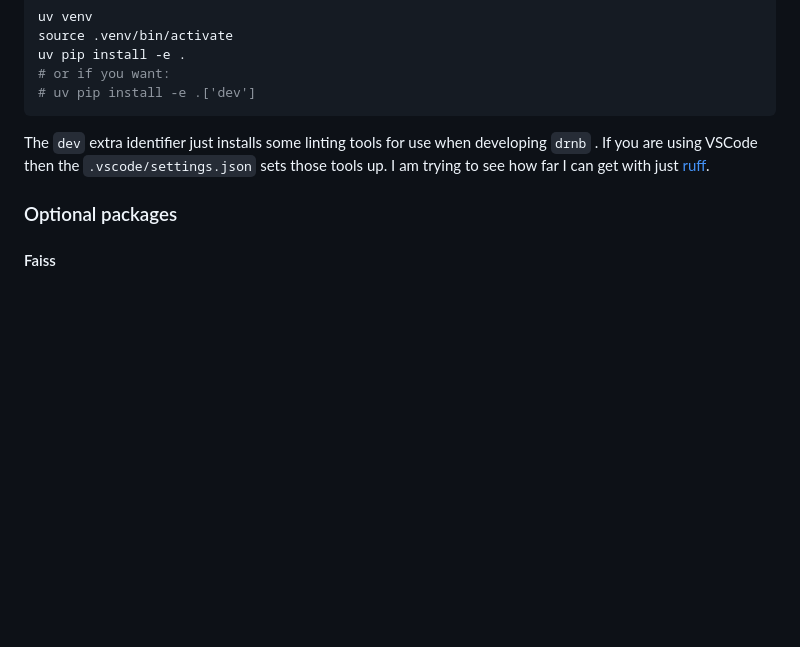
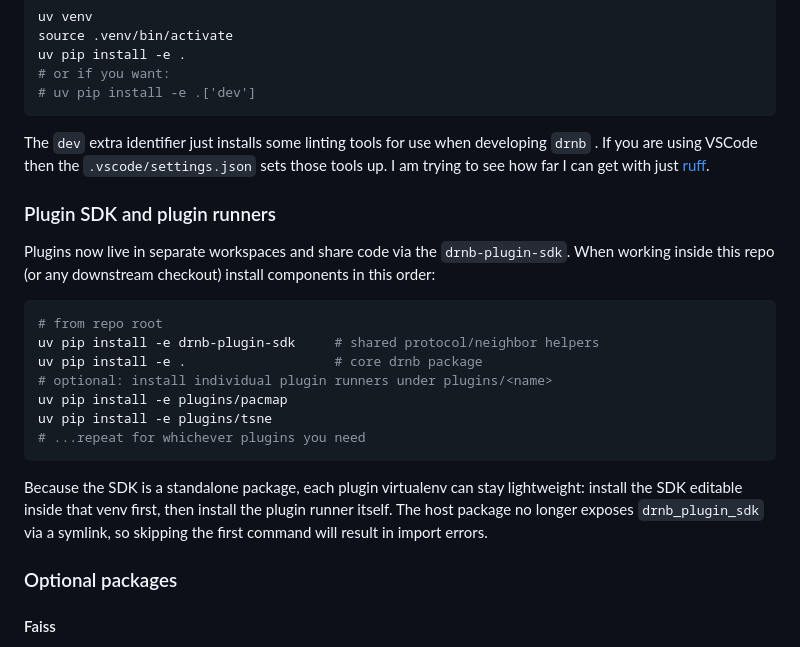
Before and after one commit to jlmelville/drnb, a Markdown page: README.md, the part around the change. Rendered like a GitHub page; blank space fills up the shorter version.

Commit message:
update README with plugin installation description

````diff
--- a/README.md
+++ b/README.md
@@ -43,6 +43,26 @@ The `dev` extra identifier just installs some linting tools for use when develop
 are using VSCode then the `.vscode/settings.json` sets those tools up. I am trying to see how far
 I can get with just [ruff](https://docs.astral.sh/ruff/).
 
+### Plugin SDK and plugin runners
+
+Plugins now live in separate workspaces and share code via the `drnb-plugin-sdk`. When working
+inside this repo (or any downstream checkout) install components in this order:
+
+```bash
+# from repo root
+uv pip install -e drnb-plugin-sdk     # shared protocol/neighbor helpers
+uv pip install -e .                   # core drnb package
+# optional: install individual plugin runners under plugins/<name>
+uv pip install -e plugins/pacmap
+uv pip install -e plugins/tsne
+# ...repeat for whichever plugins you need
+```
+
+Because the SDK is a standalone package, each plugin virtualenv can stay lightweight: install the
+SDK editable inside that venv first, then install the plugin runner itself. The host package no
+longer exposes `drnb_plugin_sdk` via a symlink, so skipping the first command will result in import
+errors.
+
 ### Optional packages
 
 #### Faiss
````
